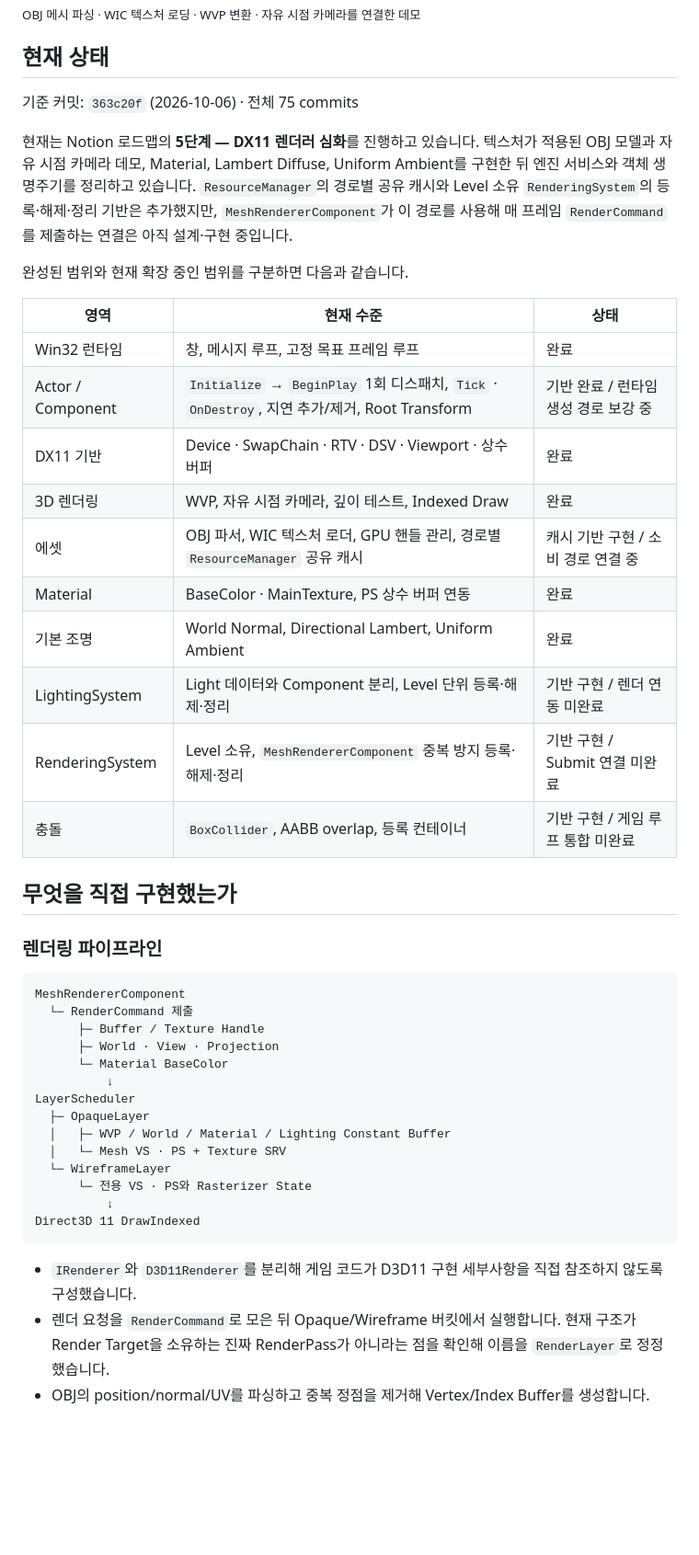
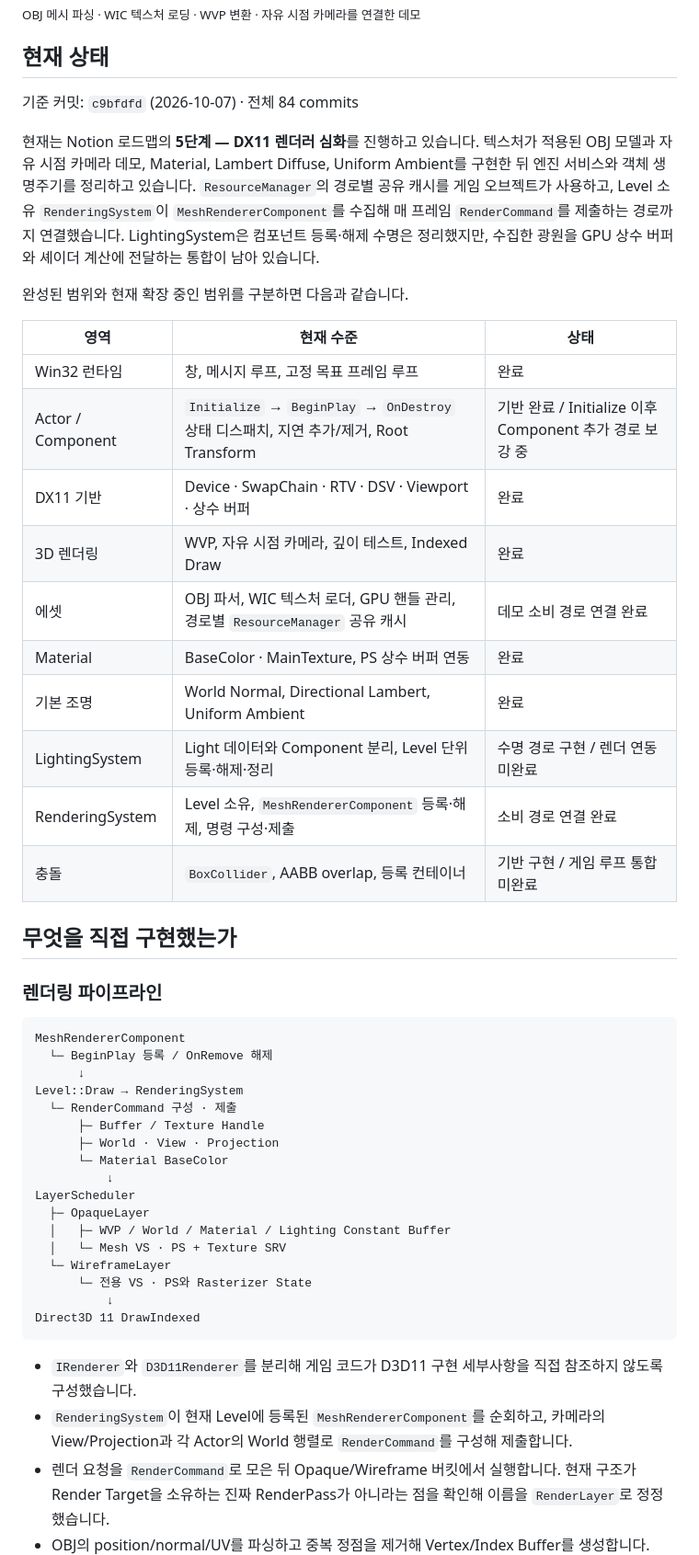
Before and after one commit to yj9809/MiniEngine, a Markdown page: README.md, the part around the change printed below. Shown: that part at 92% size. GitHub-like rendering; blank space fills up the shorter version.

````diff
--- a/README.md
+++ b/README.md
@@ -8,23 +8,23 @@
 
 ## 현재 상태
 
-기준 커밋: `363c20f` (2026-10-06) · 전체 75 commits
+기준 커밋: `c9bfdfd` (2026-10-07) · 전체 84 commits
 
-현재는 Notion 로드맵의 **5단계 — DX11 렌더러 심화**를 진행하고 있습니다. 텍스처가 적용된 OBJ 모델과 자유 시점 카메라 데모, Material, Lambert Diffuse, Uniform Ambient를 구현한 뒤 엔진 서비스와 객체 생명주기를 정리하고 있습니다. `ResourceManager`의 경로별 공유 캐시와 Level 소유 `RenderingSystem`의 등록·해제·정리 기반은 추가했지만, `MeshRendererComponent`가 이 경로를 사용해 매 프레임 `RenderCommand`를 제출하는 연결은 아직 설계·구현 중입니다.
+현재는 Notion 로드맵의 **5단계 — DX11 렌더러 심화**를 진행하고 있습니다. 텍스처가 적용된 OBJ 모델과 자유 시점 카메라 데모, Material, Lambert Diffuse, Uniform Ambient를 구현한 뒤 엔진 서비스와 객체 생명주기를 정리하고 있습니다. `ResourceManager`의 경로별 공유 캐시를 게임 오브젝트가 사용하고, Level 소유 `RenderingSystem`이 `MeshRendererComponent`를 수집해 매 프레임 `RenderCommand`를 제출하는 경로까지 연결했습니다. LightingSystem은 컴포넌트 등록·해제 수명은 정리했지만, 수집한 광원을 GPU 상수 버퍼와 셰이더 계산에 전달하는 통합이 남아 있습니다.
 
 완성된 범위와 현재 확장 중인 범위를 구분하면 다음과 같습니다.
 
 | 영역 | 현재 수준 | 상태 |
 |---|---|---|
 | Win32 런타임 | 창, 메시지 루프, 고정 목표 프레임 루프 | 완료 |
-| Actor / Component | `Initialize` → `BeginPlay` 1회 디스패치, `Tick` · `OnDestroy`, 지연 추가/제거, Root Transform | 기반 완료 / 런타임 생성 경로 보강 중 |
+| Actor / Component | `Initialize` → `BeginPlay` → `OnDestroy` 상태 디스패치, 지연 추가/제거, Root Transform | 기반 완료 / Initialize 이후 Component 추가 경로 보강 중 |
 | DX11 기반 | Device · SwapChain · RTV · DSV · Viewport · 상수 버퍼 | 완료 |
 | 3D 렌더링 | WVP, 자유 시점 카메라, 깊이 테스트, Indexed Draw | 완료 |
-| 에셋 | OBJ 파서, WIC 텍스처 로더, GPU 핸들 관리, 경로별 `ResourceManager` 공유 캐시 | 캐시 기반 구현 / 소비 경로 연결 중 |
+| 에셋 | OBJ 파서, WIC 텍스처 로더, GPU 핸들 관리, 경로별 `ResourceManager` 공유 캐시 | 데모 소비 경로 연결 완료 |
 | Material | BaseColor · MainTexture, PS 상수 버퍼 연동 | 완료 |
 | 기본 조명 | World Normal, Directional Lambert, Uniform Ambient | 완료 |
-| LightingSystem | Light 데이터와 Component 분리, Level 단위 등록·해제·정리 | 기반 구현 / 렌더 연동 미완료 |
-| RenderingSystem | Level 소유, `MeshRendererComponent` 중복 방지 등록·해제·정리 | 기반 구현 / Submit 연결 미완료 |
+| LightingSystem | Light 데이터와 Component 분리, Level 단위 등록·해제·정리 | 수명 경로 구현 / 렌더 연동 미완료 |
+| RenderingSystem | Level 소유, `MeshRendererComponent` 등록·해제, 명령 구성·제출 | 소비 경로 연결 완료 |
 | 충돌 | `BoxCollider`, AABB overlap, 등록 컨테이너 | 기반 구현 / 게임 루프 통합 미완료 |
 
 ## 무엇을 직접 구현했는가
@@ -33,7 +33,10 @@
 
 ```text
 MeshRendererComponent
-  └─ RenderCommand 제출
+  └─ BeginPlay 등록 / OnRemove 해제
+      ↓
+Level::Draw → RenderingSystem
+  └─ RenderCommand 구성 · 제출
       ├─ Buffer / Texture Handle
       ├─ World · View · Projection
       └─ Material BaseColor
@@ -49,6 +52,7 @@ Direct3D 11 DrawIndexed
 ```
 
 - `IRenderer`와 `D3D11Renderer`를 분리해 게임 코드가 D3D11 구현 세부사항을 직접 참조하지 않도록 구성했습니다.
+- `RenderingSystem`이 현재 Level에 등록된 `MeshRendererComponent`를 순회하고, 카메라의 View/Projection과 각 Actor의 World 행렬로 `RenderCommand`를 구성해 제출합니다.
 - 렌더 요청을 `RenderCommand`로 모은 뒤 Opaque/Wireframe 버킷에서 실행합니다. 현재 구조가 Render Target을 소유하는 진짜 RenderPass가 아니라는 점을 확인해 이름을 `RenderLayer`로 정정했습니다.
 - OBJ의 position/normal/UV를 파싱하고 중복 정점을 제거해 Vertex/Index Buffer를 생성합니다.
 - WIC로 이미지를 RGBA8로 변환하고 Texture2D/SRV를 생성해 픽셀 셰이더에서 샘플링합니다.
````
Also changed, not shown: other parts of README.md (+22 -31 lines), Docs/LifecycleTestsLatest.png (added), Docs/RenderingSystemTests.png (added).
